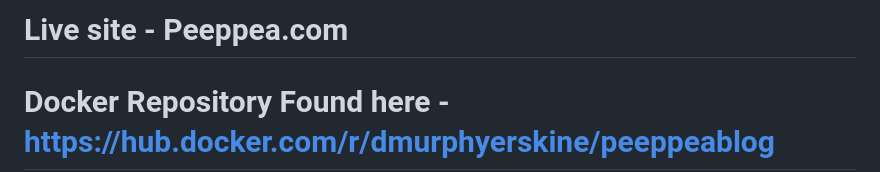
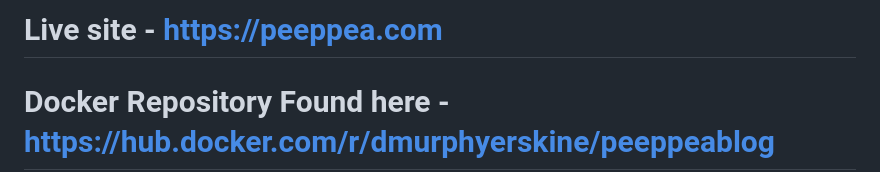
Before and after one commit to DrewErskine/PeepPeaStar, a Markdown page: README.md, the part around the change. GitHub-like rendering.

```diff
--- a/README.md
+++ b/README.md
@@ -1,4 +1,4 @@
-# Live site - Peeppea.com
+# Live site - https://peeppea.com
 # Docker Repository Found here - https://hub.docker.com/r/dmurphyerskine/peeppeablog
 
 
```
